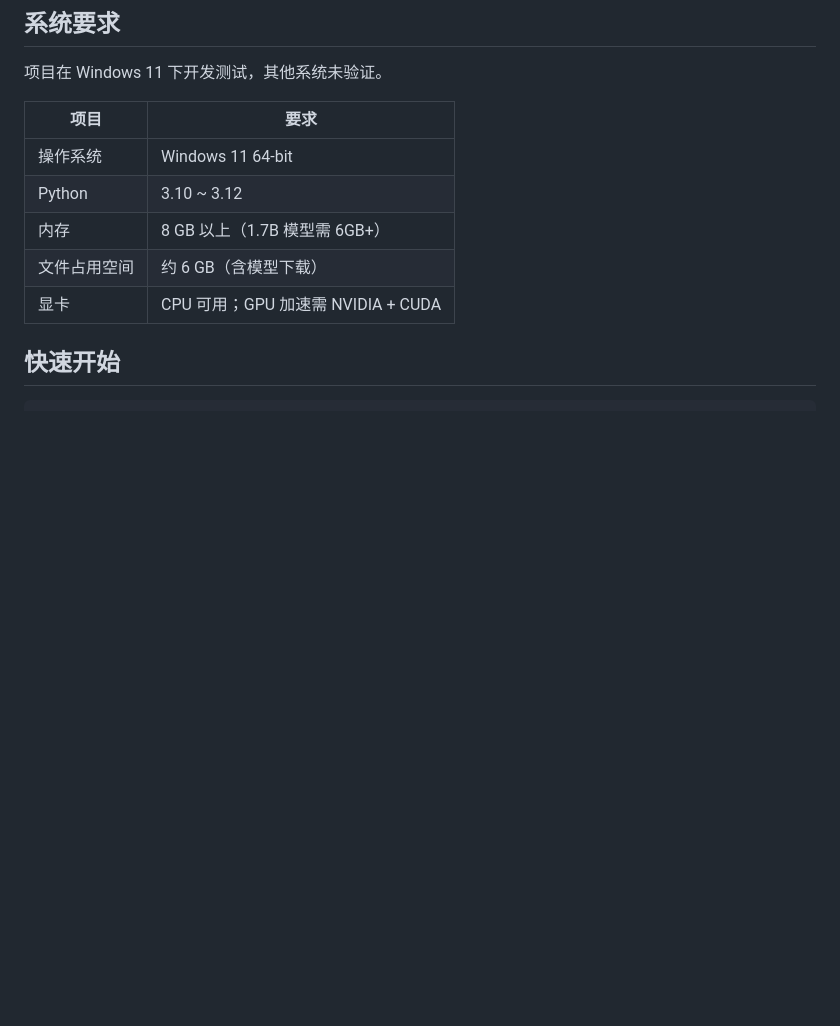
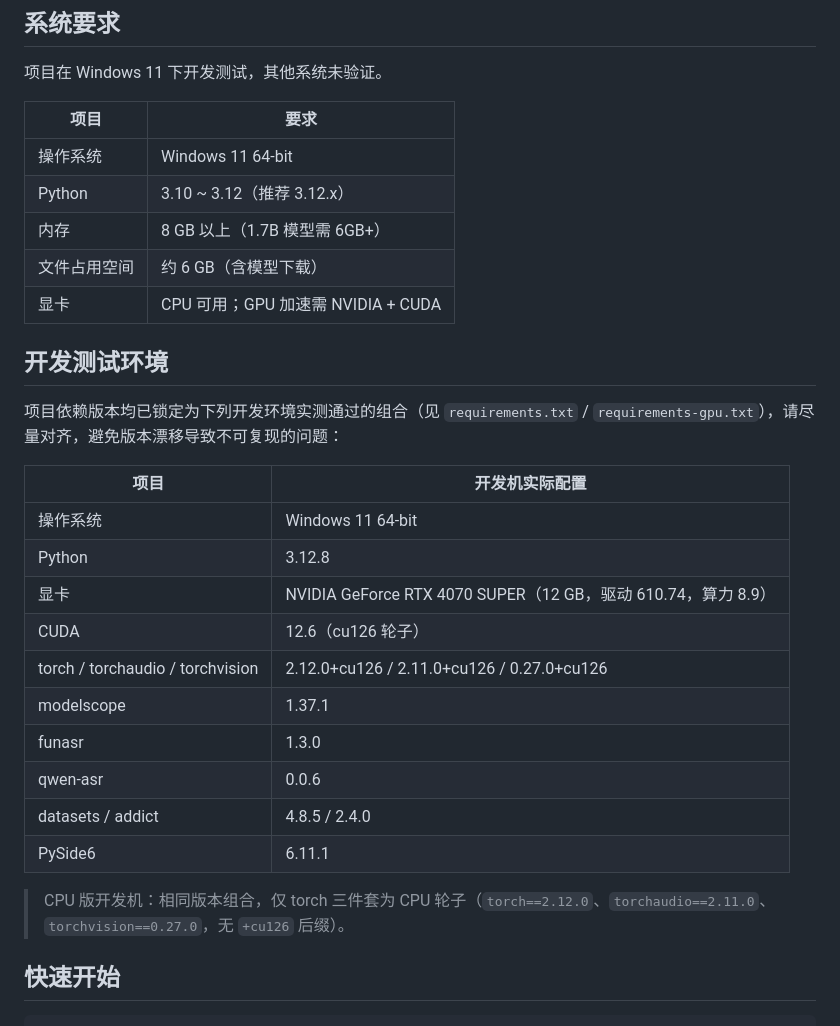
Before and after one commit to jame9898/LiveSpeech2Text, a Markdown page: README.md, the part around the change. Rendered like a GitHub page; blank space fills up the shorter version.

```diff
--- a/README.md
+++ b/README.md
@@ -16,10 +16,29 @@
 | 项目 | 要求 |
 |---|---|
 | 操作系统 | Windows 11 64-bit |
-| Python | 3.10 ~ 3.12 |
+| Python | 3.10 ~ 3.12（推荐 3.12.x） |
 | 内存 | 8 GB 以上（1.7B 模型需 6GB+） |
 | 文件占用空间 | 约 6 GB（含模型下载） |
 | 显卡 | CPU 可用；GPU 加速需 NVIDIA + CUDA |
+
+## 开发测试环境
+
+项目依赖版本均已锁定为下列开发环境实测通过的组合（见 `requirements.txt` / `requirements-gpu.txt`），请尽量对齐，避免版本漂移导致不可复现的问题：
+
+| 项目 | 开发机实际配置 |
+|---|---|
+| 操作系统 | Windows 11 64-bit |
+| Python | 3.12.8 |
+| 显卡 | NVIDIA GeForce RTX 4070 SUPER（12 GB，驱动 610.74，算力 8.9） |
+| CUDA | 12.6（cu126 轮子） |
+| torch / torchaudio / torchvision | 2.12.0+cu126 / 2.11.0+cu126 / 0.27.0+cu126 |
+| modelscope | 1.37.1 |
+| funasr | 1.3.0 |
+| qwen-asr | 0.0.6 |
+| datasets / addict | 4.8.5 / 2.4.0 |
+| PySide6 | 6.11.1 |
+
+> CPU 版开发机：相同版本组合，仅 torch 三件套为 CPU 轮子（`torch==2.12.0`、`torchaudio==2.11.0`、`torchvision==0.27.0`，无 `+cu126` 后缀）。
 
 ## 快速开始
 
```
Also changed, not shown: README_EN.md (+20 -1 lines).
